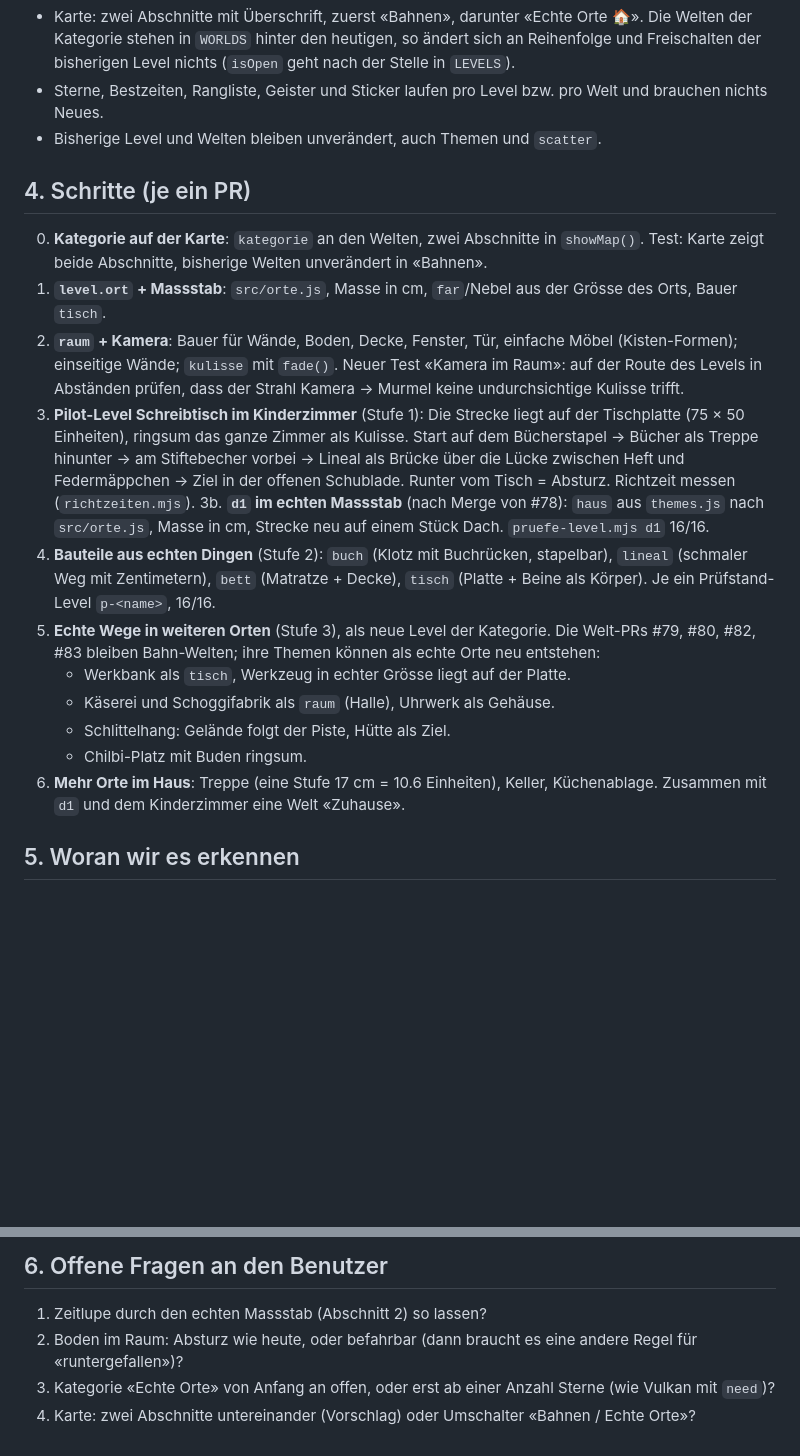
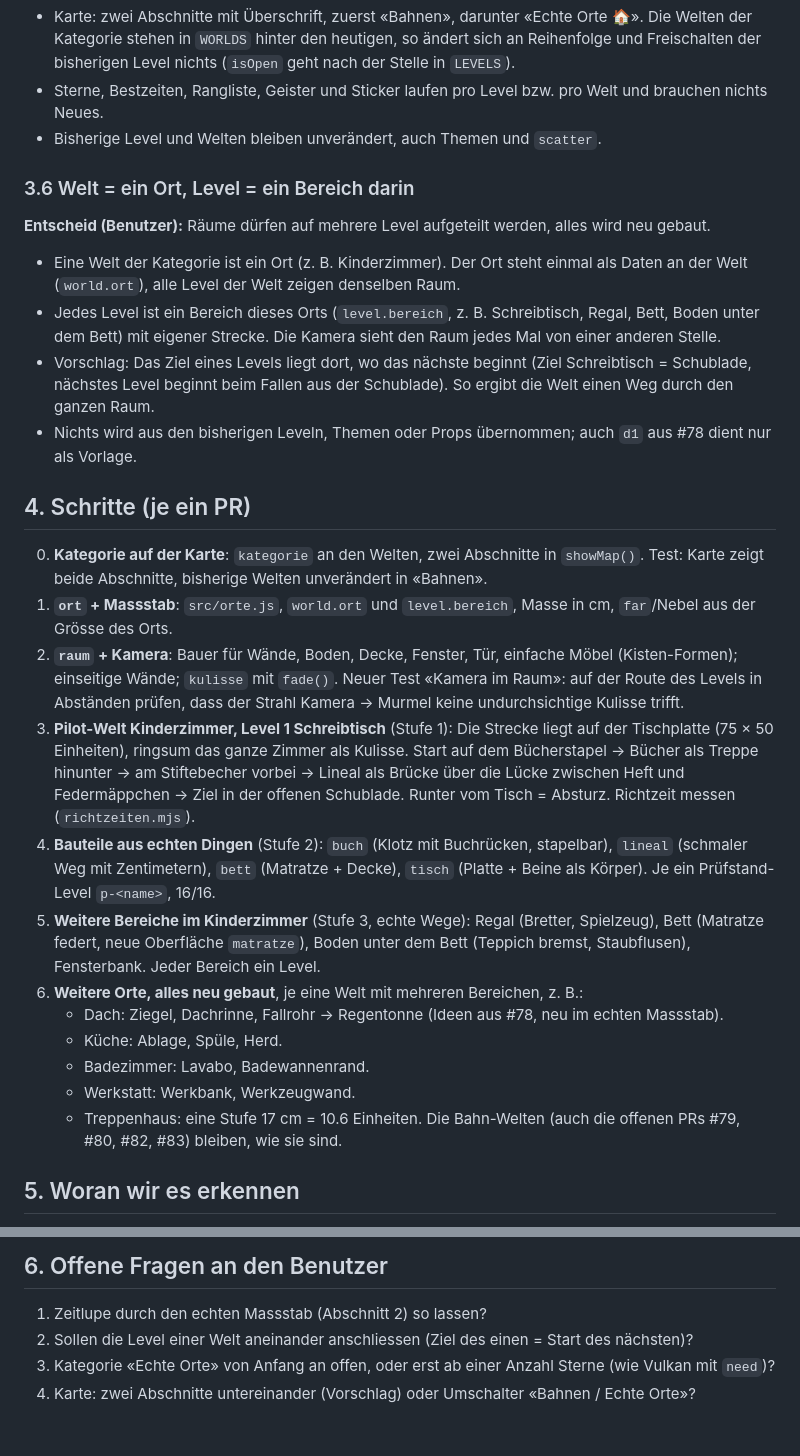
Before and after one commit to Cyclodex/murmel-abenteuer, a Markdown page: docs/plan-echte-orte.md, 2 parts joined by grey strips. Drawn GitHub-style; blank space fills up the shorter version.

Commit message:
Plan echte Orte: Welt = ein Ort, Level = Bereich darin, alles neu gebaut
Co-Authored-By: Claude Opus 5.5 <noreply@anthropic.com>
Claude-Session: https://claude.ai/code/session_01WccmQnk5Yfqe2GRMTeG8hJ

```diff
--- a/docs/plan-echte-orte.md
+++ b/docs/plan-echte-orte.md
@@ -78,30 +82,39 @@ Folgen (berechnet):
 - Sterne, Bestzeiten, Rangliste, Geister und Sticker laufen pro Level bzw. pro Welt und brauchen nichts Neues.
 - Bisherige Level und Welten bleiben unverändert, auch Themen und `scatter`.
 
+### 3.6 Welt = ein Ort, Level = ein Bereich darin
+**Entscheid (Benutzer):** Räume dürfen auf mehrere Level aufgeteilt werden, alles wird neu gebaut.
+- Eine Welt der Kategorie ist ein Ort (z. B. Kinderzimmer). Der Ort steht einmal als Daten an der Welt (`world.ort`),
+  alle Level der Welt zeigen denselben Raum.
+- Jedes Level ist ein Bereich dieses Orts (`level.bereich`, z. B. Schreibtisch, Regal, Bett, Boden unter dem Bett) mit
+  eigener Strecke. Die Kamera sieht den Raum jedes Mal von einer anderen Stelle.
+- Vorschlag: Das Ziel eines Levels liegt dort, wo das nächste beginnt (Ziel Schreibtisch = Schublade, nächstes Level
+  beginnt beim Fallen aus der Schublade). So ergibt die Welt einen Weg durch den ganzen Raum.
+- Nichts wird aus den bisherigen Leveln, Themen oder Props übernommen; auch `d1` aus #78 dient nur als Vorlage.
+
 ## 4. Schritte (je ein PR)
 
 0. **Kategorie auf der Karte**: `kategorie` an den Welten, zwei Abschnitte in `showMap()`. Test: Karte zeigt beide
    Abschnitte, bisherige Welten unverändert in «Bahnen».
-1. **`level.ort` + Massstab**: `src/orte.js`, Masse in cm, `far`/Nebel aus der Grösse des Orts, Bauer `tisch`.
+1. **`ort` + Massstab**: `src/orte.js`, `world.ort` und `level.bereich`, Masse in cm, `far`/Nebel aus der Grösse des Orts.
 2. **`raum` + Kamera**: Bauer für Wände, Boden, Decke, Fenster, Tür, einfache Möbel (Kisten-Formen); einseitige Wände;
    `kulisse` mit `fade()`. Neuer Test «Kamera im Raum»: auf der Route des Levels in Abständen prüfen, dass der Strahl
    Kamera → Murmel keine undurchsichtige Kulisse trifft.
-3. **Pilot-Level Schreibtisch im Kinderzimmer** (Stufe 1): Die Strecke liegt auf der Tischplatte (75 × 50 Einheiten),
-   ringsum das ganze Zimmer als Kulisse. Start auf dem Bücherstapel → Bücher als Treppe hinunter → am Stiftebecher
-   vorbei → Lineal als Brücke über die Lücke zwischen Heft und Federmäppchen → Ziel in der offenen Schublade.
-   Runter vom Tisch = Absturz. Richtzeit messen (`richtzeiten.mjs`).
-3b. **`d1` im echten Massstab** (nach Merge von #78): `haus` aus `themes.js` nach `src/orte.js`, Masse in cm, Strecke neu
-   auf einem Stück Dach. `pruefe-level.mjs d1` 16/16.
+3. **Pilot-Welt Kinderzimmer, Level 1 Schreibtisch** (Stufe 1): Die Strecke liegt auf der Tischplatte (75 × 50
+   Einheiten), ringsum das ganze Zimmer als Kulisse. Start auf dem Bücherstapel → Bücher als Treppe hinunter → am
+   Stiftebecher vorbei → Lineal als Brücke über die Lücke zwischen Heft und Federmäppchen → Ziel in der offenen
+   Schublade. Runter vom Tisch = Absturz. Richtzeit messen (`richtzeiten.mjs`).
 4. **Bauteile aus echten Dingen** (Stufe 2): `buch` (Klotz mit Buchrücken, stapelbar), `lineal` (schmaler Weg mit
    Zentimetern), `bett` (Matratze + Decke), `tisch` (Platte + Beine als Körper). Je ein Prüfstand-Level `p-<name>`, 16/16.
-5. **Echte Wege in weiteren Orten** (Stufe 3), als neue Level der Kategorie. Die Welt-PRs #79, #80, #82, #83 bleiben
-   Bahn-Welten; ihre Themen können als echte Orte neu entstehen:
-   - Werkbank als `tisch`, Werkzeug in echter Grösse liegt auf der Platte.
-   - Käserei und Schoggifabrik als `raum` (Halle), Uhrwerk als Gehäuse.
-   - Schlittelhang: Gelände folgt der Piste, Hütte als Ziel.
-   - Chilbi-Platz mit Buden ringsum.
-6. **Mehr Orte im Haus**: Treppe (eine Stufe 17 cm = 10.6 Einheiten), Keller, Küchenablage. Zusammen mit `d1` und dem Kinderzimmer eine Welt
-   «Zuhause».
+5. **Weitere Bereiche im Kinderzimmer** (Stufe 3, echte Wege): Regal (Bretter, Spielzeug), Bett (Matratze federt, neue
+   Oberfläche `matratze`), Boden unter dem Bett (Teppich bremst, Staubflusen), Fensterbank. Jeder Bereich ein Level.
+6. **Weitere Orte, alles neu gebaut**, je eine Welt mit mehreren Bereichen, z. B.:
+   - Dach: Ziegel, Dachrinne, Fallrohr → Regentonne (Ideen aus #78, neu im echten Massstab).
+   - Küche: Ablage, Spüle, Herd.
+   - Badezimmer: Lavabo, Badewannenrand.
+   - Werkstatt: Werkbank, Werkzeugwand.
+   - Treppenhaus: eine Stufe 17 cm = 10.6 Einheiten.
+   Die Bahn-Welten (auch die offenen PRs #79, #80, #82, #83) bleiben, wie sie sind.
 
 ## 5. Woran wir es erkennen
 
@@ -114,6 +127,6 @@ Folgen (berechnet):
 ## 6. Offene Fragen an den Benutzer
 
 1. Zeitlupe durch den echten Massstab (Abschnitt 2) so lassen?
-2. Boden im Raum: Absturz wie heute, oder befahrbar (dann braucht es eine andere Regel für «runtergefallen»)?
+2. Sollen die Level einer Welt aneinander anschliessen (Ziel des einen = Start des nächsten)?
 3. Kategorie «Echte Orte» von Anfang an offen, oder erst ab einer Anzahl Sterne (wie Vulkan mit `need`)?
 4. Karte: zwei Abschnitte untereinander (Vorschlag) oder Umschalter «Bahnen / Echte Orte»?
```
Also changed, not shown: other parts of docs/plan-echte-orte.md (+13 -9 lines).
